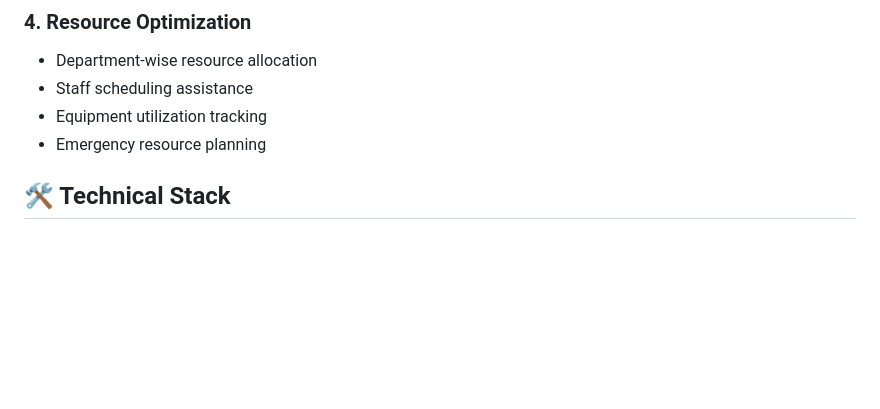
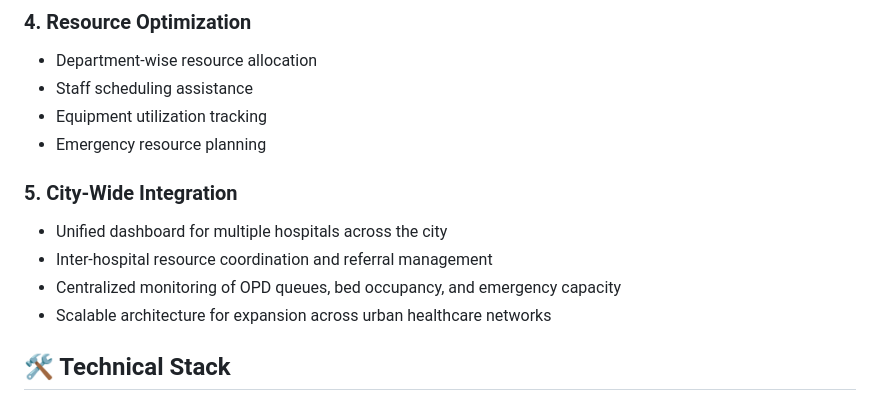
Before and after one commit to Shreyasaraf01/healthQ, a Markdown page: README.md, the part around the change. GitHub-like rendering; blank space fills up the shorter version.

```diff
--- a/README.md
+++ b/README.md
@@ -31,6 +31,12 @@ HealthQ is an intelligent hospital management system that leverages AI to optimi
 - Staff scheduling assistance
 - Equipment utilization tracking
 - Emergency resource planning
+
+### 5. City-Wide Integration
+- Unified dashboard for multiple hospitals across the city
+- Inter-hospital resource coordination and referral management
+- Centralized monitoring of OPD queues, bed occupancy, and emergency capacity
+- Scalable architecture for expansion across urban healthcare networks
 
 ## 🛠️ Technical Stack
 
```
